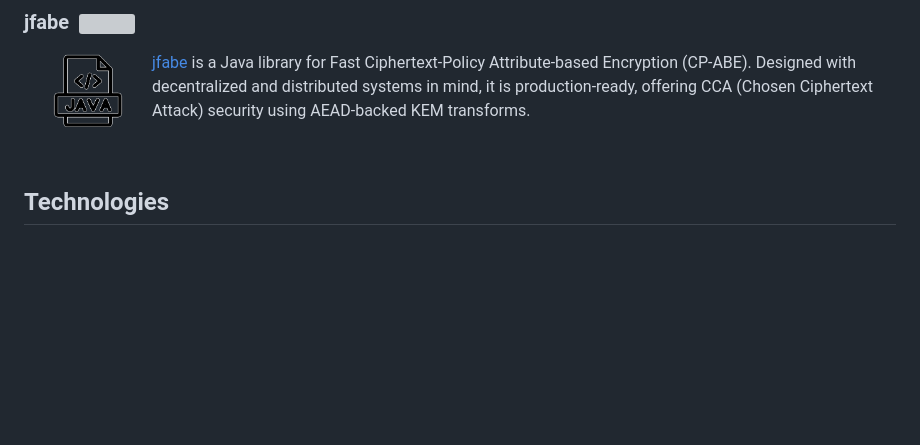
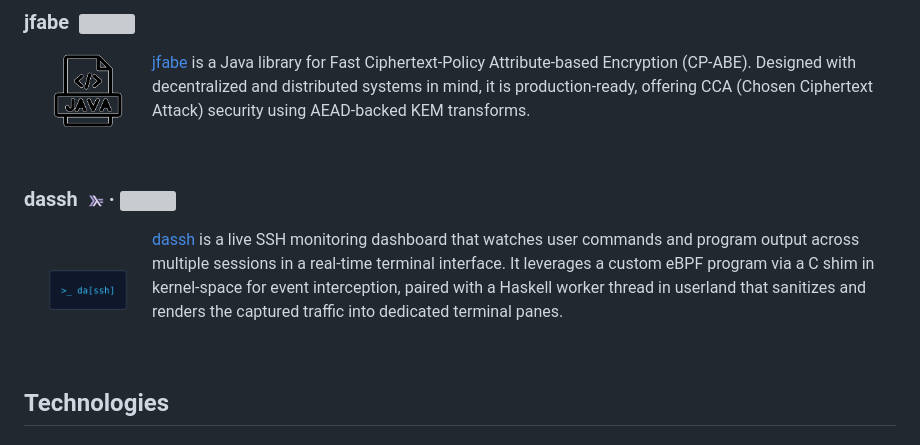
Before and after one commit to alexandreboutrik/alexandreboutrik, a Markdown page: README.md, the part around one of its changes. Rendered like a GitHub page; pictures changed too: media/dassh.png (added); blank space fills up the shorter version; grey boxes are pictures that could not be loaded.

```diff
--- a/README.md
+++ b/README.md
@@ -22,6 +22,16 @@
 </p>
 
 <a href="https://github.com/alexandreboutrik/jfabe">jfabe</a> is a Java library for Fast Ciphertext-Policy Attribute-based Encryption (CP-ABE). Designed with decentralized and distributed systems in mind, it is production-ready, offering CCA (Chosen Ciphertext Attack) security using AEAD-backed KEM transforms.
+
+<br clear="all" />
+
+### dassh &nbsp;<img width="16" height="16" src="./media/haskell.png" />&nbsp;·&nbsp;<img width="14" height="14" src="./media/c-original.svg" />
+
+<p>
+    <img width="128" height="128" align="left" src="./media/dassh.png" />
+</p>
+
+<a href="https://github.com/alexandreboutrik/dassh">dassh</a> is a live SSH monitoring dashboard that watches user commands and program output across multiple sessions in a real-time terminal interface. It leverages a custom eBPF program via a C shim in kernel-space for event interception, paired with a Haskell worker thread in userland that sanitizes and renders the captured traffic into dedicated terminal panes.
 
 <br clear="all" />
 
```
Also changed, not shown: other parts of README.md (+1 -1 lines).
